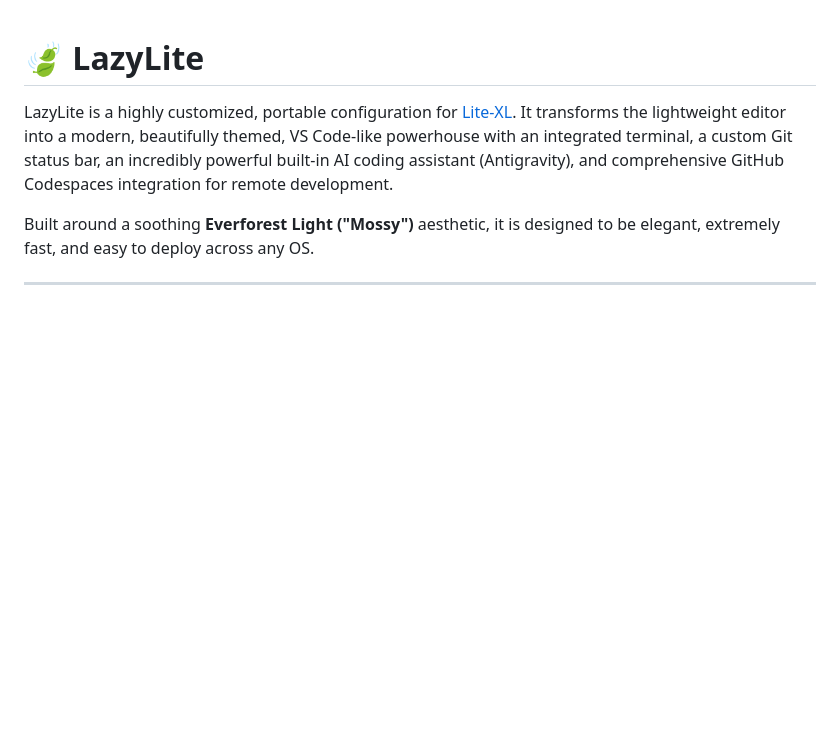
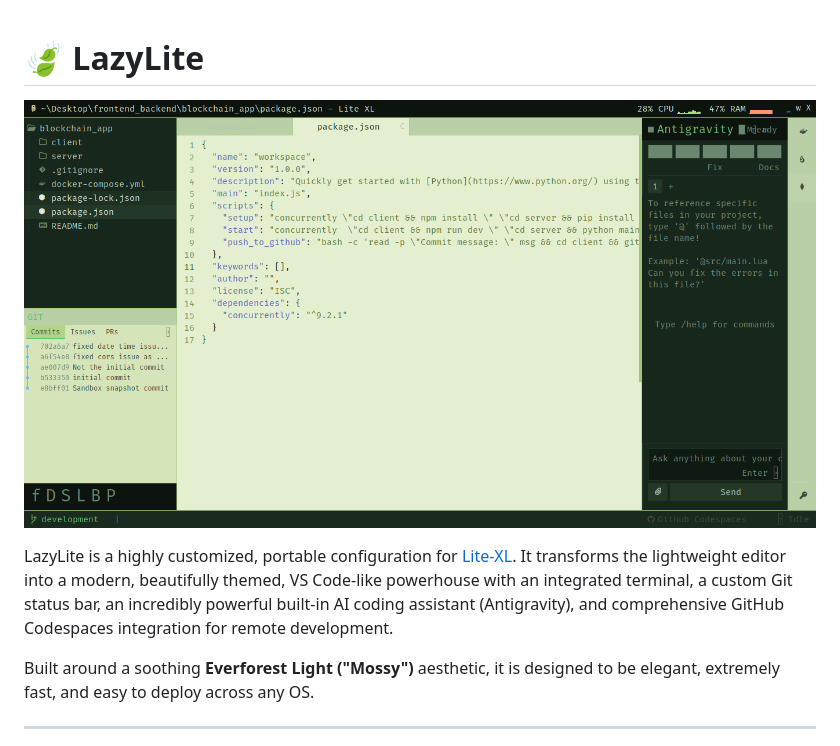
Before and after one commit to ojaswi1234/lazy_lite, a Markdown page: README.md, the part around the change. GitHub-like rendering; pictures changed too: images/preview.png (added); blank space fills up the shorter version.

Commit message:
docs: add preview image to README

```diff
--- a/README.md
+++ b/README.md
@@ -1,4 +1,6 @@
 # 🍃 LazyLite
+
+![LazyLite Preview](images/preview.png)
 
 LazyLite is a highly customized, portable configuration for [Lite-XL](https://lite-xl.com/). It transforms the lightweight editor into a modern, beautifully themed, VS Code-like powerhouse with an integrated terminal, a custom Git status bar, an incredibly powerful built-in AI coding assistant (Antigravity), and comprehensive GitHub Codespaces integration for remote development.
 
```
